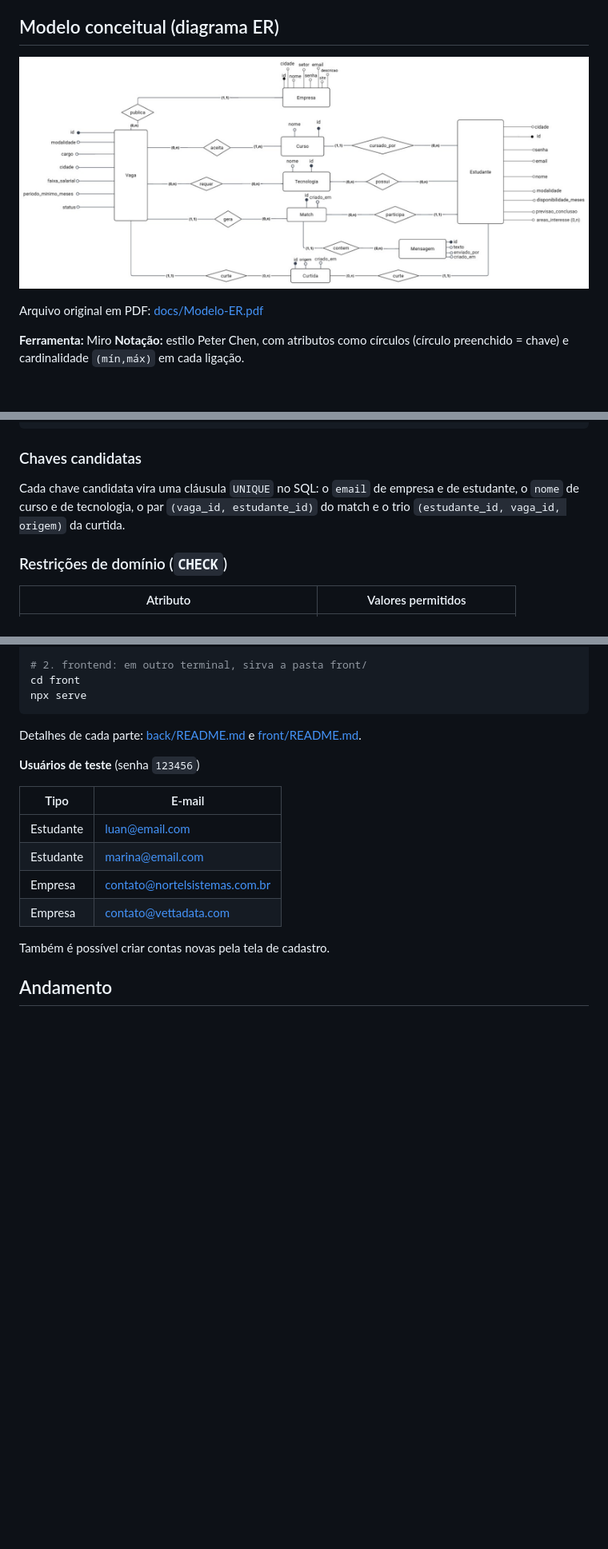
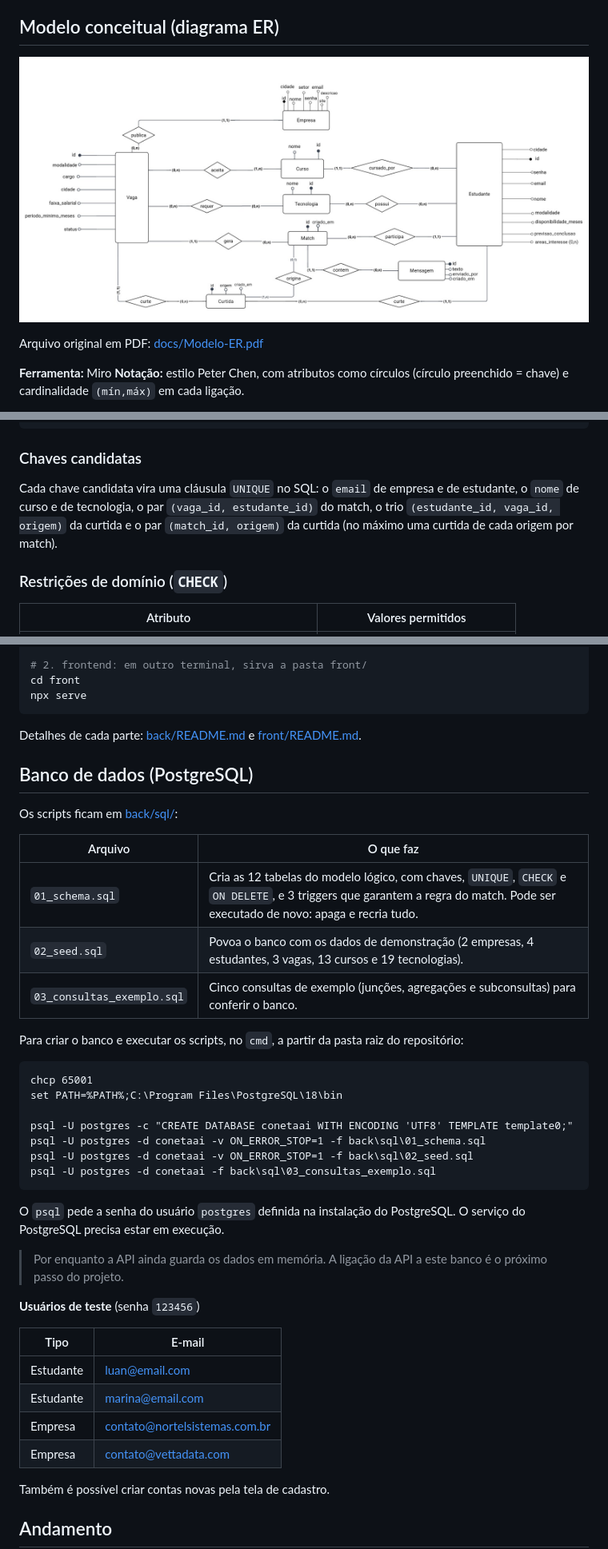
Before and after one commit to FaMarcolino/ConetaAI, a Markdown page: README.md, 3 parts joined by grey strips. Shown at 80% size. Rendered like a GitHub page; pictures changed too: docs/modelo-er.jpg (added), docs/modelo-er.png (deleted); blank space fills up the shorter version.

Commit message:
ER: relacionamento origina; triggers do match; diagrama atualizado

````diff
--- a/README.md
+++ b/README.md
@@ -31,7 +31,7 @@ O sistema calcula um **score de compatibilidade** entre cada estudante e cada va
 
 ## Modelo conceitual (diagrama ER)
 
-![Diagrama ER do ConetaAI](docs/modelo-er.png)
+![Diagrama ER do ConetaAI](docs/modelo-er.jpg)
 
 Arquivo original em PDF: [docs/Modelo-ER.pdf](docs/Modelo-ER.pdf)
 
@@ -137,7 +142,7 @@ ESTUDANTE_AREA_INTERESSE (#estudante_id, #area)           -- atributo multivalor
 ```
 
 ### Chaves candidatas
-Cada chave candidata vira uma cláusula `UNIQUE` no SQL: o `email` de empresa e de estudante, o `nome` de curso e de tecnologia, o par `(vaga_id, estudante_id)` do match e o trio `(estudante_id, vaga_id, origem)` da curtida.
+Cada chave candidata vira uma cláusula `UNIQUE` no SQL: o `email` de empresa e de estudante, o `nome` de curso e de tecnologia, o par `(vaga_id, estudante_id)` do match, o trio `(estudante_id, vaga_id, origem)` da curtida e o par `(match_id, origem)` da curtida (no máximo uma curtida de cada origem por match).
 
 ### Restrições de domínio (`CHECK`)
 
@@ -202,6 +208,32 @@ npx serve
 
 Detalhes de cada parte: [back/README.md](back/README.md) e [front/README.md](front/README.md).
 
+## Banco de dados (PostgreSQL)
+
+Os scripts ficam em [back/sql/](back/sql/):
+
+| Arquivo | O que faz |
+|---------|-----------|
+| `01_schema.sql` | Cria as 12 tabelas do modelo lógico, com chaves, `UNIQUE`, `CHECK` e `ON DELETE`, e 3 triggers que garantem a regra do match. Pode ser executado de novo: apaga e recria tudo. |
+| `02_seed.sql` | Povoa o banco com os dados de demonstração (2 empresas, 4 estudantes, 3 vagas, 13 cursos e 19 tecnologias). |
+| `03_consultas_exemplo.sql` | Cinco consultas de exemplo (junções, agregações e subconsultas) para conferir o banco. |
+
+Para criar o banco e executar os scripts, no `cmd`, a partir da pasta raiz do repositório:
+
+```cmd
+chcp 65001
+set PATH=%PATH%;C:\Program Files\PostgreSQL\18\bin
+
+psql -U postgres -c "CREATE DATABASE conetaai WITH ENCODING 'UTF8' TEMPLATE template0;"
+psql -U postgres -d conetaai -v ON_ERROR_STOP=1 -f back\sql\01_schema.sql
+psql -U postgres -d conetaai -v ON_ERROR_STOP=1 -f back\sql\02_seed.sql
+psql -U postgres -d conetaai -f back\sql\03_consultas_exemplo.sql
+```
+
+O `psql` pede a senha do usuário `postgres` definida na instalação do PostgreSQL. O serviço do PostgreSQL precisa estar em execução.
+
+> Por enquanto a API ainda guarda os dados em memória. A ligação da API a este banco é o próximo passo do projeto.
+
 **Usuários de teste** (senha `123456`)
 
 | Tipo | E-mail |
````
Also changed, not shown: other parts of README.md (+15 -9 lines), 7 other files.
